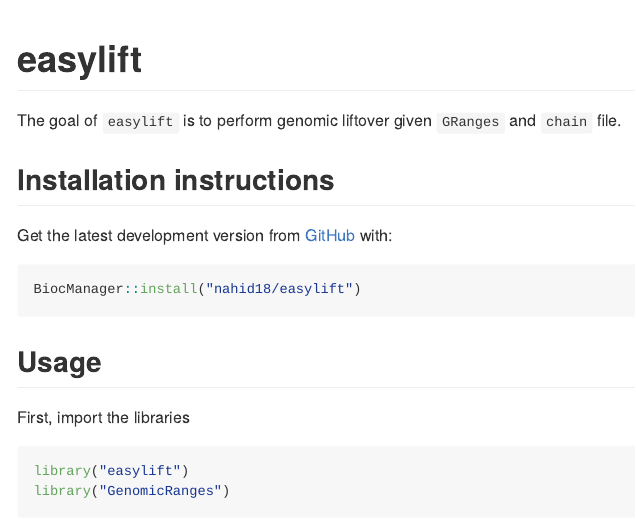
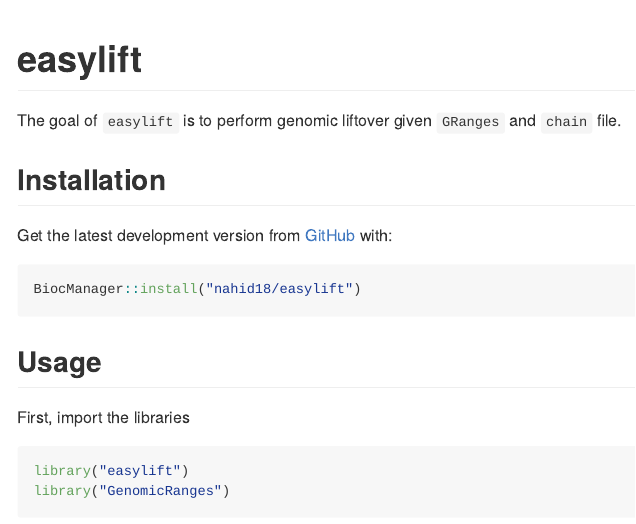
Before and after one commit to nahid18/easylift, an R Markdown document (README.Rmd): the page in a window 1100 px wide, from its top. The pictures show the output file README.md that the author committed with the source, drawn offline in the style of GitHub; badge pictures from the web are left out.

Commit message:
feat: update readme

```diff
--- a/README.Rmd
+++ b/README.Rmd
@@ -22,7 +22,7 @@
 
 The goal of `easylift` is to perform genomic liftover given `GRanges` and `chain` file.
 
-## Installation instructions
+## Installation
 
 <!-- Get the latest stable `R` release from [CRAN](http://cran.r-project.org/). Then install `easylift` from [Bioconductor](http://bioconductor.org/) using the following code: -->
 
```
Also changed, not shown: README.md.
